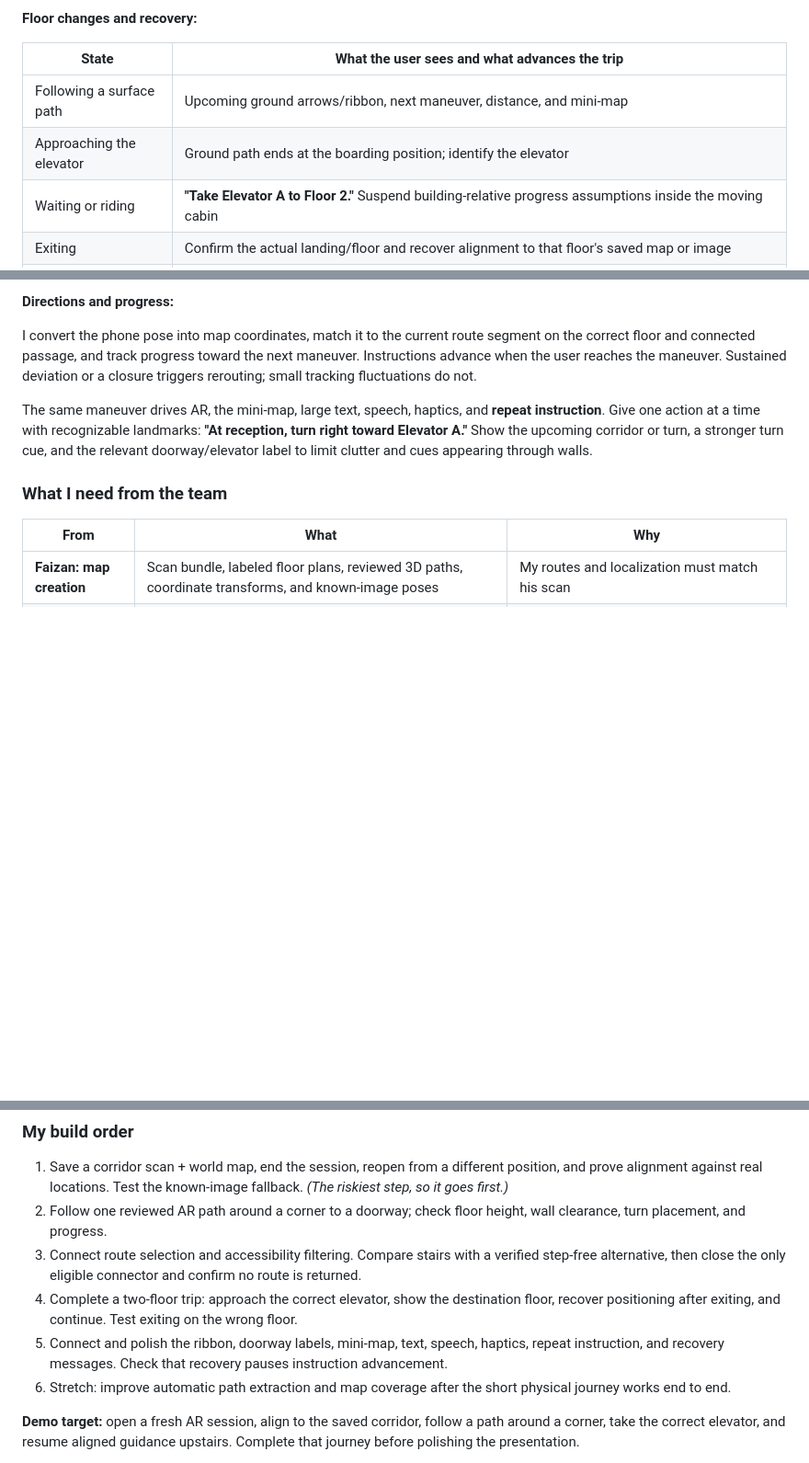
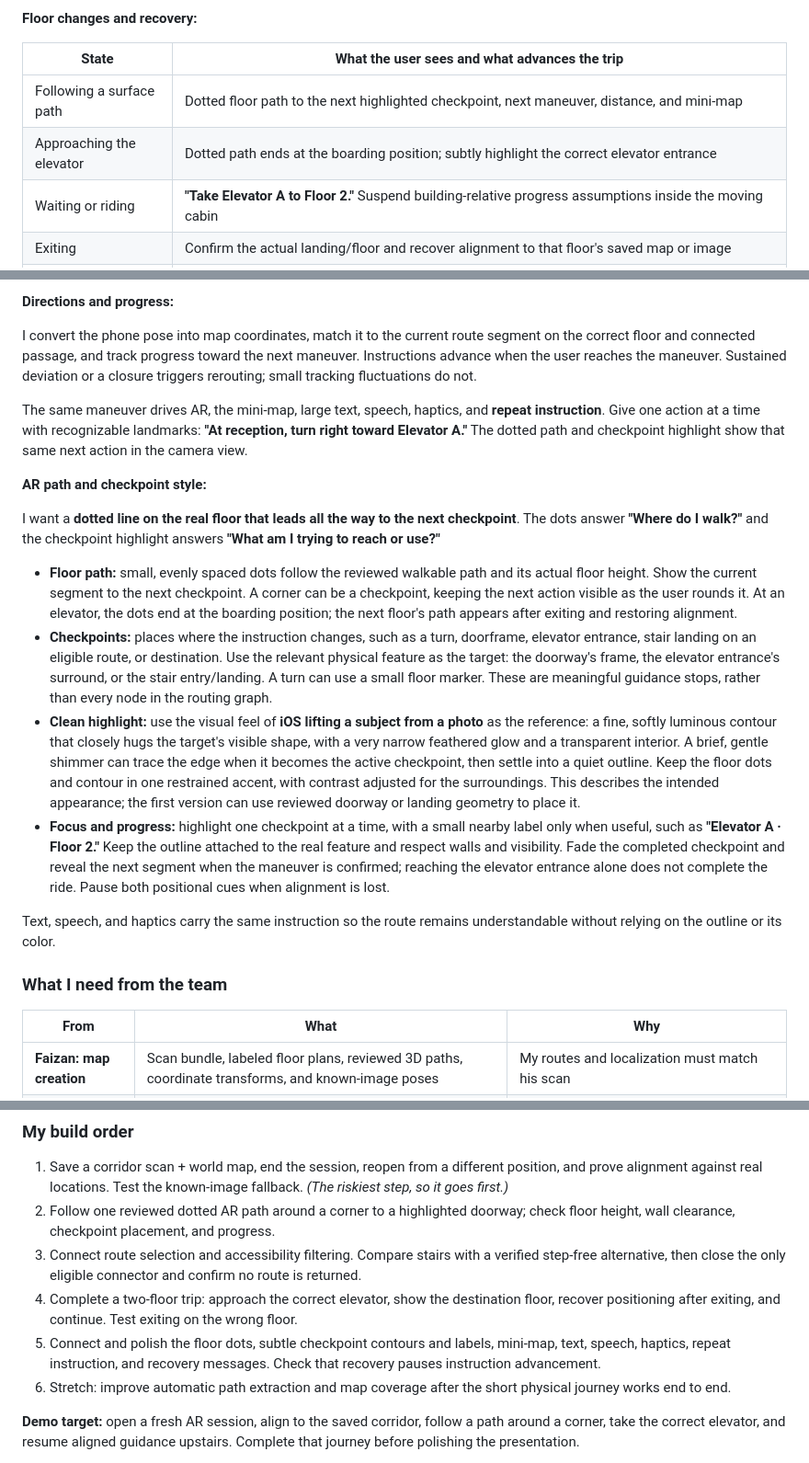
Before and after one commit to isolume/InView, a Markdown page: larp.md, 3 parts joined by grey strips. Shown at 92% size. Rendered like a GitHub page; blank space fills up the shorter version.

Commit message:
docs: describe dotted paths and subtle AR checkpoints

```diff
--- a/larp.md
+++ b/larp.md
@@ -254,8 +254,8 @@ Faizan's scan geometry and route sit under the **same map root** in RealityKit,
 
 | State | What the user sees and what advances the trip |
 |-------|---------------------------------------------|
-| Following a surface path | Upcoming ground arrows/ribbon, next maneuver, distance, and mini-map |
-| Approaching the elevator | Ground path ends at the boarding position; identify the elevator |
+| Following a surface path | Dotted floor path to the next highlighted checkpoint, next maneuver, distance, and mini-map |
+| Approaching the elevator | Dotted path ends at the boarding position; subtly highlight the correct elevator entrance |
 | Waiting or riding | **"Take Elevator A to Floor 2."** Suspend building-relative progress assumptions inside the moving cabin |
 | Exiting | Confirm the actual landing/floor and recover alignment to that floor's saved map or image |
 | Continuing | Resume ground guidance only after both floor identity and map alignment are established |
@@ -267,7 +267,18 @@ A button saying **"I'm on Floor 2"** confirms the stated floor but does not alig
 
 I convert the phone pose into map coordinates, match it to the current route segment on the correct floor and connected passage, and track progress toward the next maneuver. Instructions advance when the user reaches the maneuver. Sustained deviation or a closure triggers rerouting; small tracking fluctuations do not.
 
-The same maneuver drives AR, the mini-map, large text, speech, haptics, and **repeat instruction**. Give one action at a time with recognizable landmarks: **"At reception, turn right toward Elevator A."** Show the upcoming corridor or turn, a stronger turn cue, and the relevant doorway/elevator label to limit clutter and cues appearing through walls.
+The same maneuver drives AR, the mini-map, large text, speech, haptics, and **repeat instruction**. Give one action at a time with recognizable landmarks: **"At reception, turn right toward Elevator A."** The dotted path and checkpoint highlight show that same next action in the camera view.
+
+**AR path and checkpoint style:**
+
+I want a **dotted line on the real floor that leads all the way to the next checkpoint**. The dots answer **"Where do I walk?"** and the checkpoint highlight answers **"What am I trying to reach or use?"**
+
+- **Floor path:** small, evenly spaced dots follow the reviewed walkable path and its actual floor height. Show the current segment to the next checkpoint. A corner can be a checkpoint, keeping the next action visible as the user rounds it. At an elevator, the dots end at the boarding position; the next floor's path appears after exiting and restoring alignment.
+- **Checkpoints:** places where the instruction changes, such as a turn, doorframe, elevator entrance, stair landing on an eligible route, or destination. Use the relevant physical feature as the target: the doorway's frame, the elevator entrance's surround, or the stair entry/landing. A turn can use a small floor marker. These are meaningful guidance stops, rather than every node in the routing graph.
+- **Clean highlight:** use the visual feel of **iOS lifting a subject from a photo** as the reference: a fine, softly luminous contour that closely hugs the target's visible shape, with a very narrow feathered glow and a transparent interior. A brief, gentle shimmer can trace the edge when it becomes the active checkpoint, then settle into a quiet outline. Keep the floor dots and contour in one restrained accent, with contrast adjusted for the surroundings. This describes the intended appearance; the first version can use reviewed doorway or landing geometry to place it.
+- **Focus and progress:** highlight one checkpoint at a time, with a small nearby label only when useful, such as **"Elevator A · Floor 2."** Keep the outline attached to the real feature and respect walls and visibility. Fade the completed checkpoint and reveal the next segment when the maneuver is confirmed; reaching the elevator entrance alone does not complete the ride. Pause both positional cues when alignment is lost.
+
+Text, speech, and haptics carry the same instruction so the route remains understandable without relying on the outline or its color.
 
 ### What I need from the team
 
@@ -282,10 +293,10 @@ The same maneuver drives AR, the mini-map, large text, speech, haptics, and **re
 ### My build order
 
 1. Save a corridor scan + world map, end the session, reopen from a different position, and prove alignment against real locations. Test the known-image fallback. *(The riskiest step, so it goes first.)*
-2. Follow one reviewed AR path around a corner to a doorway; check floor height, wall clearance, turn placement, and progress.
+2. Follow one reviewed dotted AR path around a corner to a highlighted doorway; check floor height, wall clearance, checkpoint placement, and progress.
 3. Connect route selection and accessibility filtering. Compare stairs with a verified step-free alternative, then close the only eligible connector and confirm no route is returned.
 4. Complete a two-floor trip: approach the correct elevator, show the destination floor, recover positioning after exiting, and continue. Test exiting on the wrong floor.
-5. Connect and polish the ribbon, doorway labels, mini-map, text, speech, haptics, repeat instruction, and recovery messages. Check that recovery pauses instruction advancement.
+5. Connect and polish the floor dots, subtle checkpoint contours and labels, mini-map, text, speech, haptics, repeat instruction, and recovery messages. Check that recovery pauses instruction advancement.
 6. Stretch: improve automatic path extraction and map coverage after the short physical journey works end to end.
 
 **Demo target:** open a fresh AR session, align to the saved corridor, follow a path around a corner, take the correct elevator, and resume aligned guidance upstairs. Complete that journey before polishing the presentation.
```
